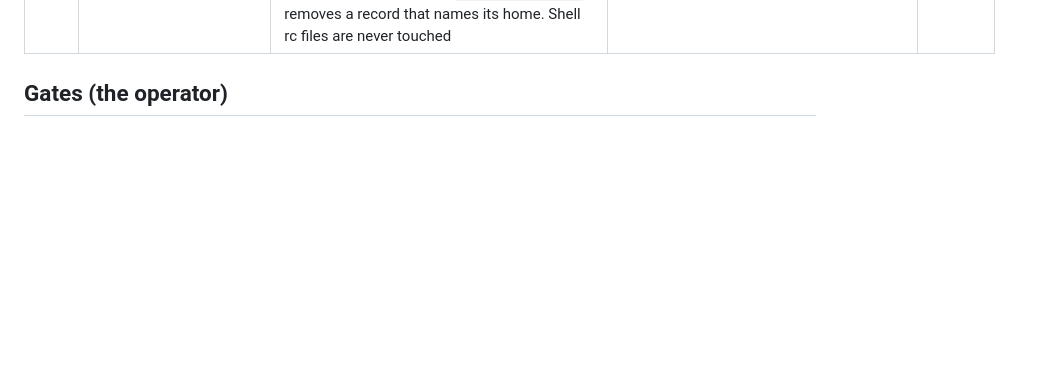
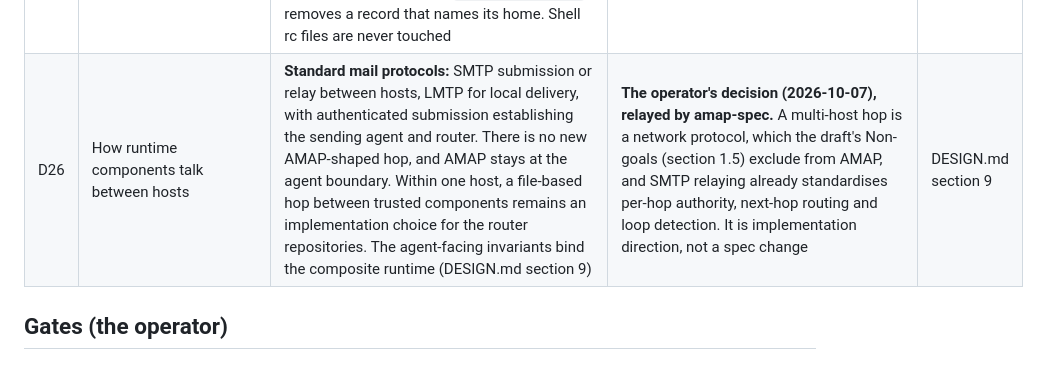
Before and after one commit to proofpoint/amap-deploy-openshell, a Markdown page: IMPLEMENTATION-PLAN.md, the part around the change. Drawn GitHub-style; blank space fills up the shorter version.

```diff
--- a/IMPLEMENTATION-PLAN.md
+++ b/IMPLEMENTATION-PLAN.md
@@ -134,6 +134,7 @@ the step that depends on it.
 | D23 | Our MCP registration vs sandy's `submit-server` | **A fifth, named difference.** Our `payload/mcp-servers.json` stays sandy's registration with the payload root swapped, except that `inbox-submit` runs the connector's own `bin/inbox-submit`, not sandy's wrapper `submit-server` (sandy #19, `c629e90`). The test names this difference, and any other drift still fails | **Locked by the operator (2026-10-05).** `submit-server` unsets `AMAP_SELF` and rebuilds it from `/etc/sandy-session.json`, which an OpenShell sandbox does not have. Shipping it would erase the `AMAP_SELF` our render exports, the path that worked live in L2 | S10c |
 | D24 | The gateway's signed calls to the interceptor | **The registration opts out with `allow_insecure_transport = true`.** The interceptor still refuses a signed `Describe`, so removing the opt-out stops the gateway starting, and V1 FAILs without it. Verifying the token stays on the widening list | **Locked by the operator (2026-10-05).** The rebuild's first live run showed that the packaged gateway signs extension calls by default (`gateway-minted sandbox JWT enabled`). The interceptor refused the call, so under `fail_closed` the gateway would not start. Under D17 the boundary is the 0600 socket. The opt-out is OpenShell's documented mechanism, and the gateway logs it at every start | S10, S10b |
 | D25 | Finding `$AMAP_OPENSHELL_HOME` | **The CLI remembers it.** `install --apply` and `provision-guest.sh --home DIR --apply` write the path to `${XDG_CONFIG_HOME:-$HOME/.config}/amap-openshell/home` (`home_record.py`). `amap-openshell.py` takes `--home`, then the variable, then the record. `teardown --apply` removes a record that names its home. Shell rc files are never touched | **Locked by the operator (2026-10-05), option A.** It works for every caller (interactive shells, plain `ssh`, cron) without writing into the dotfiles, which are shared across hosts and own the rc files | L2 rerun, every verb |
+| D26 | How runtime components talk between hosts | **Standard mail protocols:** SMTP submission or relay between hosts, LMTP for local delivery, with authenticated submission establishing the sending agent and router. There is no new AMAP-shaped hop, and AMAP stays at the agent boundary. Within one host, a file-based hop between trusted components remains an implementation choice for the router repositories. The agent-facing invariants bind the composite runtime (DESIGN.md section 9) | **The operator's decision (2026-10-07), relayed by amap-spec.** A multi-host hop is a network protocol, which the draft's Non-goals (section 1.5) exclude from AMAP, and SMTP relaying already standardises per-hop authority, next-hop routing and loop detection. It is implementation direction, not a spec change | DESIGN.md section 9 |
 
 ## Gates (the operator)
 
```
Also changed, not shown: DESIGN.md (+30 -2 lines).
